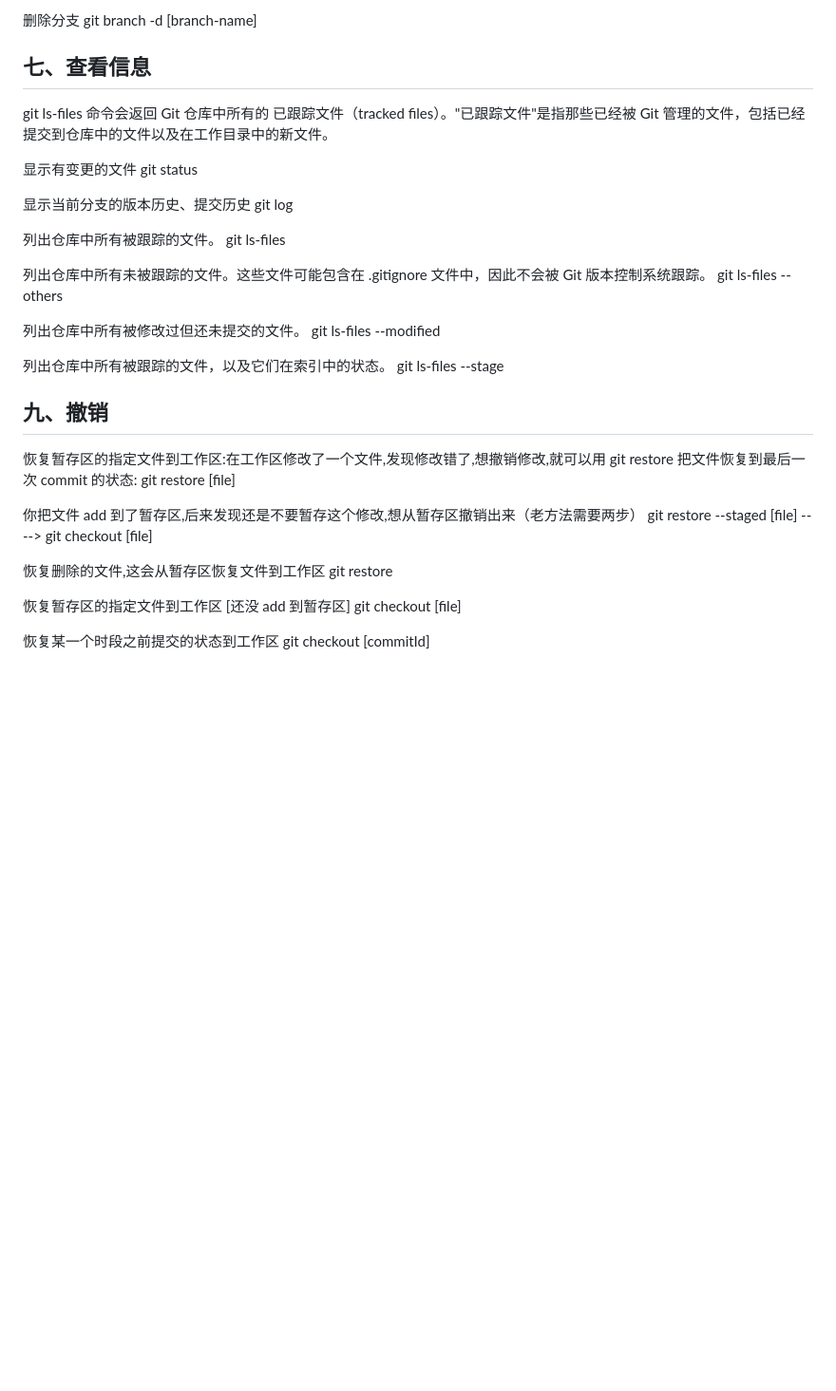
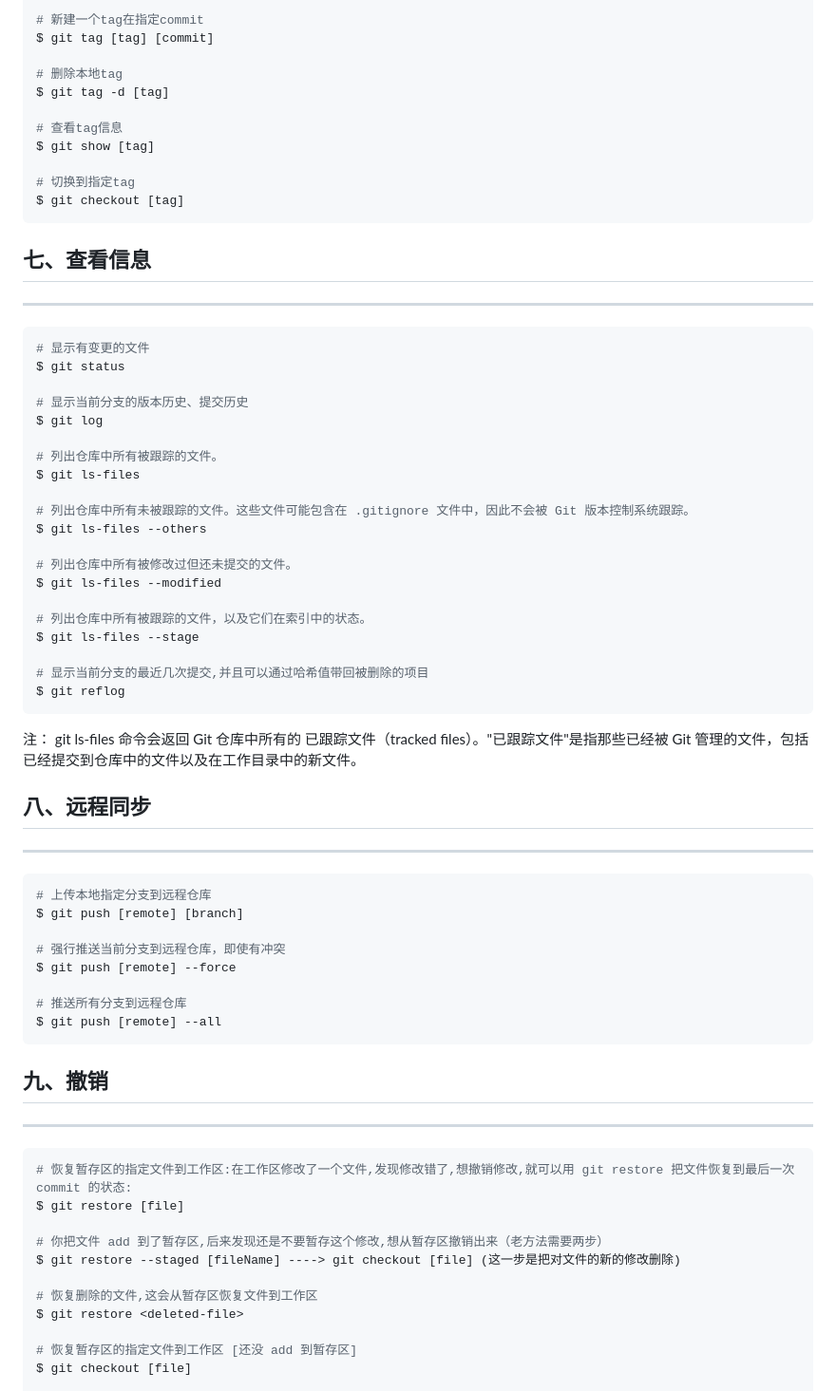
Before and after one commit to Egcoo/egcoo.github.io, a Markdown page: README.md, the part around one of its changes. Shown at 95% size. Drawn GitHub-style; blank space fills up the shorter version.

````diff
--- a/README.md
+++ b/README.md
@@ -98,43 +157,76 @@ git cherry-pick [commit]
 
-删除分支
-git branch -d [branch-name]
+# 新建一个tag在指定commit
+$ git tag [tag] [commit]
+
+# 删除本地tag
+$ git tag -d [tag]
+
+# 查看tag信息
+$ git show [tag]
+
+# 切换到指定tag
+$ git checkout [tag]
+```
 
 ## 七、查看信息
 
+---
+
+```shell
+# 显示有变更的文件
+$ git status
+
+# 显示当前分支的版本历史、提交历史
+$ git log
+
+# 列出仓库中所有被跟踪的文件。
+$ git ls-files
+
+# 列出仓库中所有未被跟踪的文件。这些文件可能包含在 .gitignore 文件中，因此不会被 Git 版本控制系统跟踪。
+$ git ls-files --others
+
+# 列出仓库中所有被修改过但还未提交的文件。
+$ git ls-files --modified
+
+# 列出仓库中所有被跟踪的文件，以及它们在索引中的状态。
+$ git ls-files --stage
+
+# 显示当前分支的最近几次提交,并且可以通过哈希值带回被删除的项目
+$ git reflog
+```
+
+注：
 git ls-files 命令会返回 Git 仓库中所有的 已跟踪文件（tracked files）。"已跟踪文件"是指那些已经被 Git 管理的文件，包括已经提交到仓库中的文件以及在工作目录中的新文件。
 
-显示有变更的文件
-git status
+## 八、远程同步
 
-显示当前分支的版本历史、提交历史
-git log
+---
 
-列出仓库中所有被跟踪的文件。
-git ls-files
+```shell
+# 上传本地指定分支到远程仓库
+$ git push [remote] [branch]
 
-列出仓库中所有未被跟踪的文件。这些文件可能包含在 .gitignore 文件中，因此不会被 Git 版本控制系统跟踪。
-git ls-files --others
+# 强行推送当前分支到远程仓库，即使有冲突
+$ git push [remote] --force
 
-列出仓库中所有被修改过但还未提交的文件。
-git ls-files --modified
-
-列出仓库中所有被跟踪的文件，以及它们在索引中的状态。
-git ls-files --stage
+# 推送所有分支到远程仓库
+$ git push [remote] --all
+```
 
 ## 九、撤销
 
-恢复暂存区的指定文件到工作区:在工作区修改了一个文件,发现修改错了,想撤销修改,就可以用 git restore 把文件恢复到最后一次 commit 的状态:
-git restore [file]
+---
 
-你把文件 add 到了暂存区,后来发现还是不要暂存这个修改,想从暂存区撤销出来（老方法需要两步）
-git restore --staged [file] ----> git checkout [file]
+```shell
+# 恢复暂存区的指定文件到工作区:在工作区修改了一个文件,发现修改错了,想撤销修改,就可以用 git restore 把文件恢复到最后一次 commit 的状态:
+$ git restore [file]
 
-恢复删除的文件,这会从暂存区恢复文件到工作区
-git restore <deleted-file>
+# 你把文件 add 到了暂存区,后来发现还是不要暂存这个修改,想从暂存区撤销出来（老方法需要两步）
+$ git restore --staged [fileName] ----> git checkout [file] (这一步是把对文件的新的修改删除)
 
-恢复暂存区的指定文件到工作区 [还没 add 到暂存区]
-git checkout [file]
+# 恢复删除的文件,这会从暂存区恢复文件到工作区
+$ git restore <deleted-file>
 
-恢复某一个时段之前提交的状态到工作区
-git checkout [commitId]
+# 恢复暂存区的指定文件到工作区 [还没 add 到暂存区]
+$ git checkout [file]
 
````
Also changed, not shown: other parts of README.md (+164 -48 lines).
